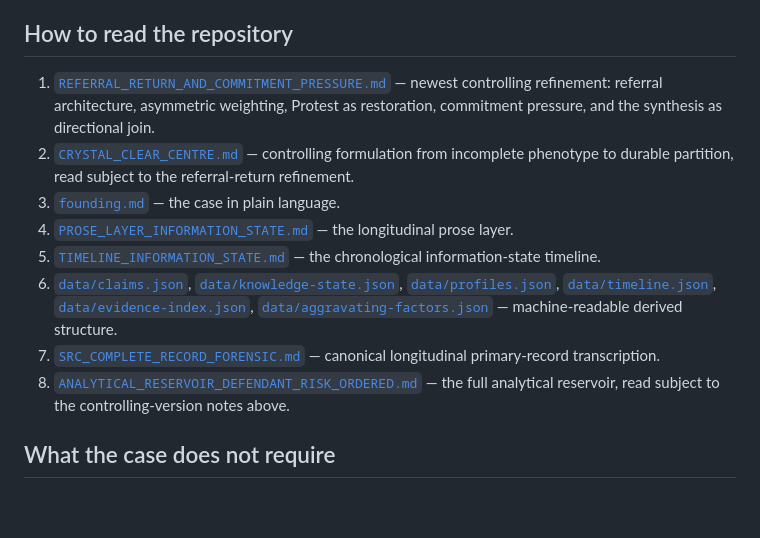
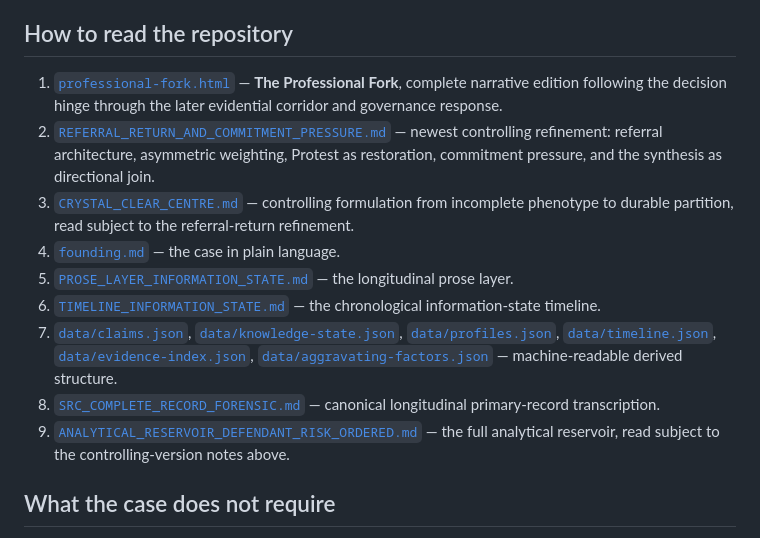
Before and after one commit to TitanicParker/strong-formulation, a Markdown page: README.md, the part around the change. Drawn GitHub-style; blank space fills up the shorter version.

Commit message:
Add The Professional Fork to repository reading map

```diff
--- a/README.md
+++ b/README.md
@@ -76,14 +76,15 @@ The analytical reservoir remains valuable as an evidential store, but this newer
 
 ## How to read the repository
 
-1. [`REFERRAL_RETURN_AND_COMMITMENT_PRESSURE.md`](REFERRAL_RETURN_AND_COMMITMENT_PRESSURE.md) — newest controlling refinement: referral architecture, asymmetric weighting, Protest as restoration, commitment pressure, and the synthesis as directional join.
-2. [`CRYSTAL_CLEAR_CENTRE.md`](CRYSTAL_CLEAR_CENTRE.md) — controlling formulation from incomplete phenotype to durable partition, read subject to the referral-return refinement.
-3. [`founding.md`](founding.md) — the case in plain language.
-4. [`PROSE_LAYER_INFORMATION_STATE.md`](PROSE_LAYER_INFORMATION_STATE.md) — the longitudinal prose layer.
-5. [`TIMELINE_INFORMATION_STATE.md`](TIMELINE_INFORMATION_STATE.md) — the chronological information-state timeline.
-6. [`data/claims.json`](data/claims.json), [`data/knowledge-state.json`](data/knowledge-state.json), [`data/profiles.json`](data/profiles.json), [`data/timeline.json`](data/timeline.json), [`data/evidence-index.json`](data/evidence-index.json), [`data/aggravating-factors.json`](data/aggravating-factors.json) — machine-readable derived structure.
-7. [`SRC_COMPLETE_RECORD_FORENSIC.md`](SRC_COMPLETE_RECORD_FORENSIC.md) — canonical longitudinal primary-record transcription.
-8. [`ANALYTICAL_RESERVOIR_DEFENDANT_RISK_ORDERED.md`](ANALYTICAL_RESERVOIR_DEFENDANT_RISK_ORDERED.md) — the full analytical reservoir, read subject to the controlling-version notes above.
+1. [`professional-fork.html`](professional-fork.html) — **The Professional Fork**, complete narrative edition following the decision hinge through the later evidential corridor and governance response.
+2. [`REFERRAL_RETURN_AND_COMMITMENT_PRESSURE.md`](REFERRAL_RETURN_AND_COMMITMENT_PRESSURE.md) — newest controlling refinement: referral architecture, asymmetric weighting, Protest as restoration, commitment pressure, and the synthesis as directional join.
+3. [`CRYSTAL_CLEAR_CENTRE.md`](CRYSTAL_CLEAR_CENTRE.md) — controlling formulation from incomplete phenotype to durable partition, read subject to the referral-return refinement.
+4. [`founding.md`](founding.md) — the case in plain language.
+5. [`PROSE_LAYER_INFORMATION_STATE.md`](PROSE_LAYER_INFORMATION_STATE.md) — the longitudinal prose layer.
+6. [`TIMELINE_INFORMATION_STATE.md`](TIMELINE_INFORMATION_STATE.md) — the chronological information-state timeline.
+7. [`data/claims.json`](data/claims.json), [`data/knowledge-state.json`](data/knowledge-state.json), [`data/profiles.json`](data/profiles.json), [`data/timeline.json`](data/timeline.json), [`data/evidence-index.json`](data/evidence-index.json), [`data/aggravating-factors.json`](data/aggravating-factors.json) — machine-readable derived structure.
+8. [`SRC_COMPLETE_RECORD_FORENSIC.md`](SRC_COMPLETE_RECORD_FORENSIC.md) — canonical longitudinal primary-record transcription.
+9. [`ANALYTICAL_RESERVOIR_DEFENDANT_RISK_ORDERED.md`](ANALYTICAL_RESERVOIR_DEFENDANT_RISK_ORDERED.md) — the full analytical reservoir, read subject to the controlling-version notes above.
 
 ## What the case does not require
 
```
